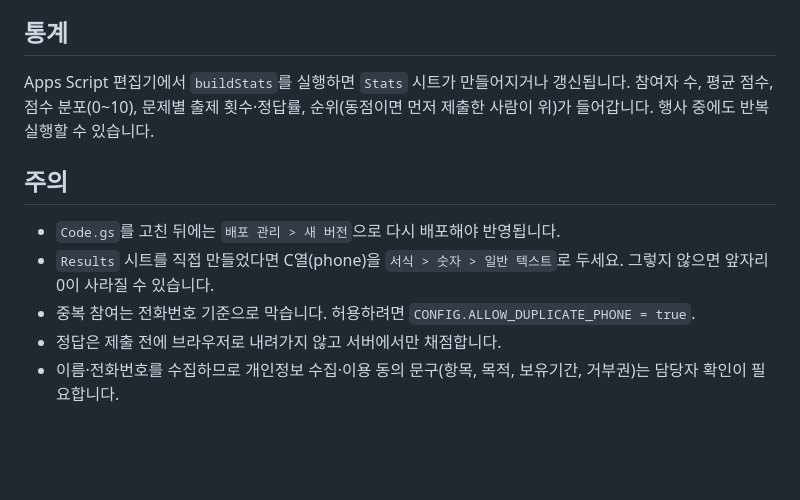
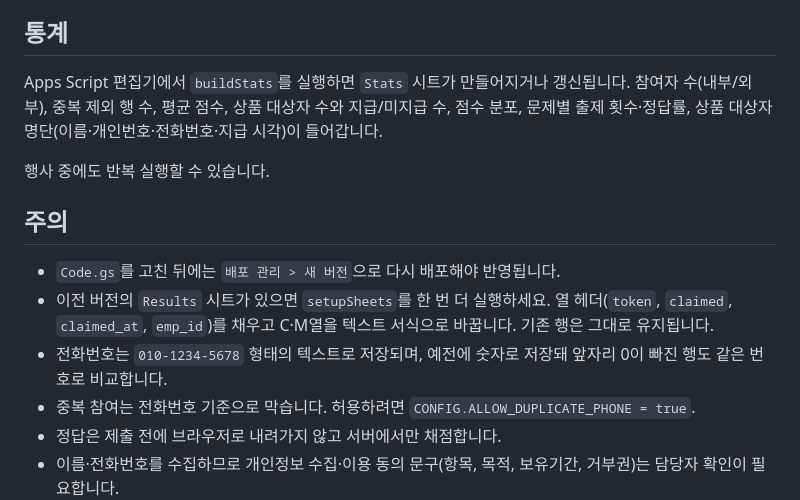
Before and after one commit to myname-is-jarvis/ethics_quiz, a Markdown page: README.md, the part around one of its changes. Drawn GitHub-style; blank space fills up the shorter version.

```diff
--- a/README.md
+++ b/README.md
@@ -23,12 +44,15 @@
 ## 통계
 
 Apps Script 편집기에서 `buildStats`를 실행하면 `Stats` 시트가 만들어지거나 갱신됩니다.
-참여자 수, 평균 점수, 점수 분포(0~10), 문제별 출제 횟수·정답률, 순위(동점이면 먼저 제출한 사람이 위)가 들어갑니다. 행사 중에도 반복 실행할 수 있습니다.
+참여자 수(내부/외부), 중복 제외 행 수, 평균 점수, 상품 대상자 수와 지급/미지급 수, 점수 분포, 문제별 출제 횟수·정답률, 상품 대상자 명단(이름·개인번호·전화번호·지급 시각)이 들어갑니다.
+
+ 행사 중에도 반복 실행할 수 있습니다.
 
 ## 주의
 
 - `Code.gs`를 고친 뒤에는 `배포 관리 > 새 버전`으로 다시 배포해야 반영됩니다.
-- `Results` 시트를 직접 만들었다면 C열(phone)을 `서식 > 숫자 > 일반 텍스트`로 두세요. 그렇지 않으면 앞자리 0이 사라질 수 있습니다.
+- 이전 버전의 `Results` 시트가 있으면 `setupSheets`를 한 번 더 실행하세요. 열 헤더(`token`, `claimed`, `claimed_at`, `emp_id`)를 채우고 C·M열을 텍스트 서식으로 바꿉니다. 기존 행은 그대로 유지됩니다.
+- 전화번호는 `010-1234-5678` 형태의 텍스트로 저장되며, 예전에 숫자로 저장돼 앞자리 0이 빠진 행도 같은 번호로 비교합니다.
 - 중복 참여는 전화번호 기준으로 막습니다. 허용하려면 `CONFIG.ALLOW_DUPLICATE_PHONE = true`.
 - 정답은 제출 전에 브라우저로 내려가지 않고 서버에서만 채점합니다.
 - 이름·전화번호를 수집하므로 개인정보 수집·이용 동의 문구(항목, 목적, 보유기간, 거부권)는 담당자 확인이 필요합니다.
```
Also changed, not shown: other parts of README.md (+24 -3 lines).
